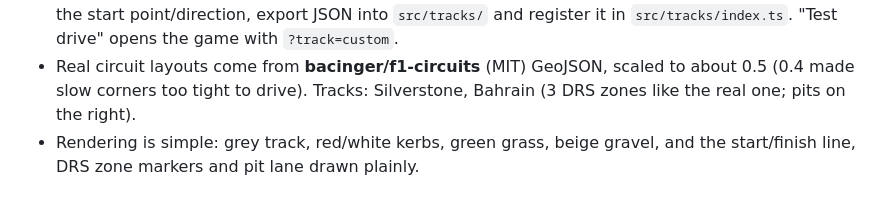
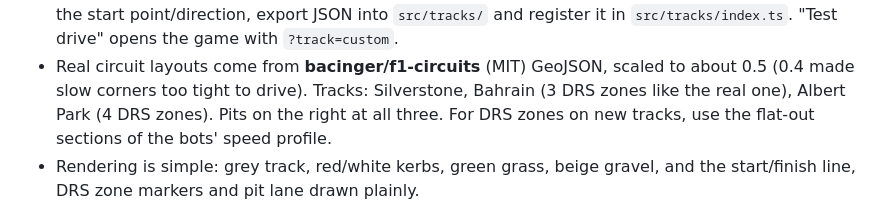
Before and after one commit to eck123main/car, a Markdown page: CLAUDE.md, the part around the change. Drawn GitHub-style.

Commit message:
Note Albert Park in context file
Co-Authored-By: Claude Opus 5.5 <noreply@anthropic.com>

```diff
--- a/CLAUDE.md
+++ b/CLAUDE.md
@@ -211,7 +211,8 @@ The timing tower is always shown (no Tab needed).
   `src/tracks/index.ts`. "Test drive" opens the game with `?track=custom`.
 - Real circuit layouts come from **bacinger/f1-circuits** (MIT) GeoJSON, scaled to about
   0.5 (0.4 made slow corners too tight to drive). Tracks: Silverstone, Bahrain (3 DRS
-  zones like the real one; pits on the right).
+  zones like the real one), Albert Park (4 DRS zones). Pits on the right at all three.
+  For DRS zones on new tracks, use the flat-out sections of the bots' speed profile.
 - Rendering is simple: grey track, red/white kerbs, green grass, beige gravel, and the
   start/finish line, DRS zone markers and pit lane drawn plainly.
 
```
